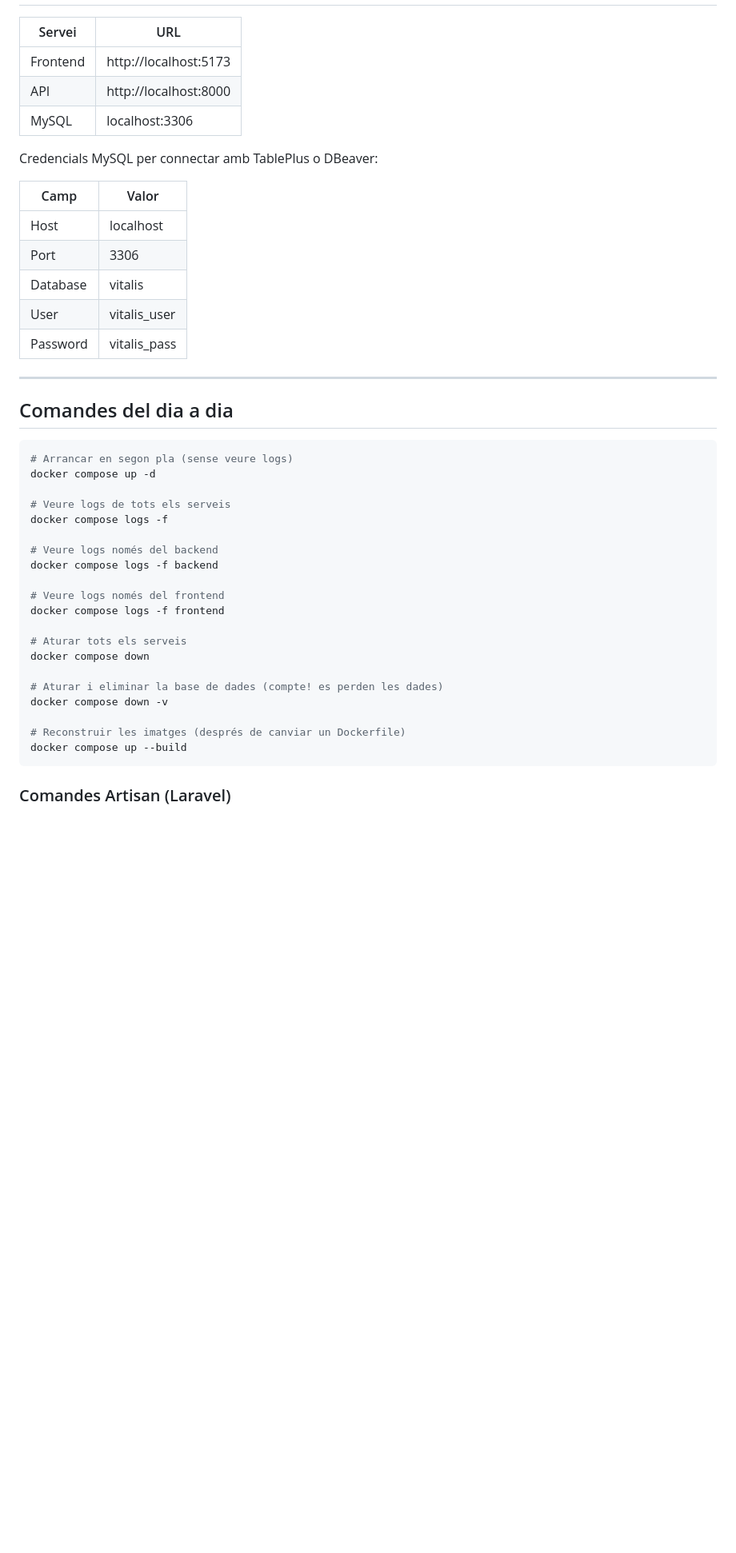
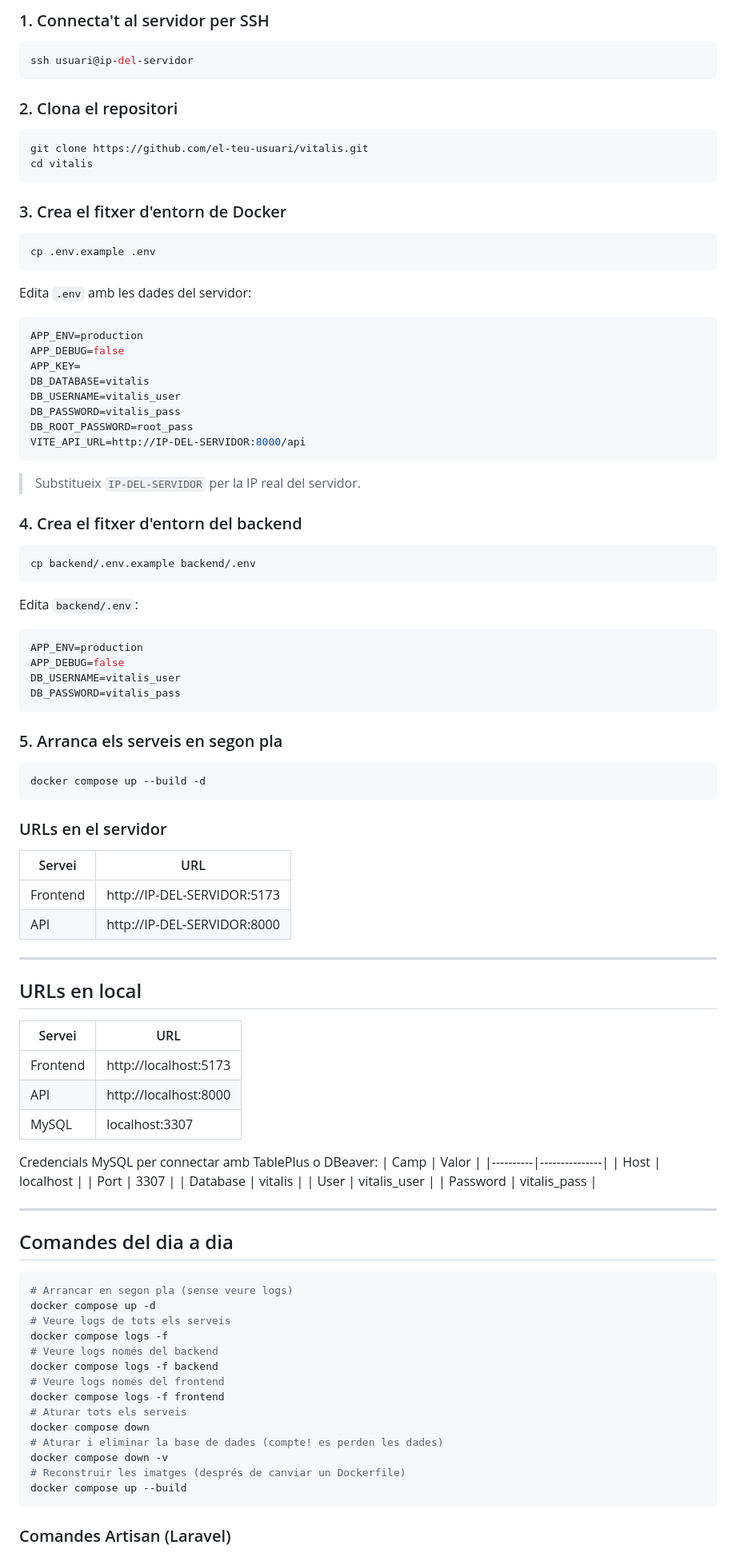
Before and after one commit to ajimenez-11/Vitalis, a Markdown page: README.md, the part around one of its changes. Shown at 80% size. Rendered like a GitHub page; blank space fills up the shorter version.

Commit message:
docs: afegir instruccions de desplegament en servidor al README

````diff
--- a/README.md
+++ b/README.md
@@ -56,16 +67,69 @@ La primera vegada tarda uns minuts perquè:
 
+### 1. Connecta't al servidor per SSH
+```bash
+ssh usuari@ip-del-servidor
+```
+
+### 2. Clona el repositori
+```bash
+git clone https://github.com/el-teu-usuari/vitalis.git
+cd vitalis
+```
+
+### 3. Crea el fitxer d'entorn de Docker
+```bash
+cp .env.example .env
+```
+Edita `.env` amb les dades del servidor:
+```env
+APP_ENV=production
+APP_DEBUG=false
+APP_KEY=
+DB_DATABASE=vitalis
+DB_USERNAME=vitalis_user
+DB_PASSWORD=vitalis_pass
+DB_ROOT_PASSWORD=root_pass
+VITE_API_URL=http://IP-DEL-SERVIDOR:8000/api
+```
+> Substitueix `IP-DEL-SERVIDOR` per la IP real del servidor.
+
+### 4. Crea el fitxer d'entorn del backend
+```bash
+cp backend/.env.example backend/.env
+```
+Edita `backend/.env`:
+```env
+APP_ENV=production
+APP_DEBUG=false
+DB_USERNAME=vitalis_user
+DB_PASSWORD=vitalis_pass
+```
+
+### 5. Arranca els serveis en segon pla
+```bash
+docker compose up --build -d
+```
+
+### URLs en el servidor
+| Servei   | URL                          |
+|----------|------------------------------|
+| Frontend | http://IP-DEL-SERVIDOR:5173  |
+| API      | http://IP-DEL-SERVIDOR:8000  |
+
+---
+
+## URLs en local
 | Servei   | URL                    |
 |----------|------------------------|
 | Frontend | http://localhost:5173  |
 | API      | http://localhost:8000  |
-| MySQL    | localhost:3306         |
+| MySQL    | localhost:3307         |
 
 Credencials MySQL per connectar amb TablePlus o DBeaver:
-
 | Camp     | Valor         |
 |----------|---------------|
 | Host     | localhost     |
-| Port     | 3306          |
+| Port     | 3307          |
 | Database | vitalis       |
 | User     | vitalis_user  |
 | Password | vitalis_pass  |
@@ -73,26 +137,19 @@ Credencials MySQL per connectar amb TablePlus o DBeaver:
 ---
 
 ## Comandes del dia a dia
-
 ```bash
 # Arrancar en segon pla (sense veure logs)
 docker compose up -d
-
 # Veure logs de tots els serveis
 docker compose logs -f
-
 # Veure logs només del backend
 docker compose logs -f backend
-
 # Veure logs només del frontend
 docker compose logs -f frontend
-
 # Aturar tots els serveis
 docker compose down
-
 # Aturar i eliminar la base de dades (compte! es perden les dades)
 docker compose down -v
-
 # Reconstruir les imatges (després de canviar un Dockerfile)
 docker compose up --build
 ```
````
Also changed, not shown: other parts of README.md (+28 -20 lines).
